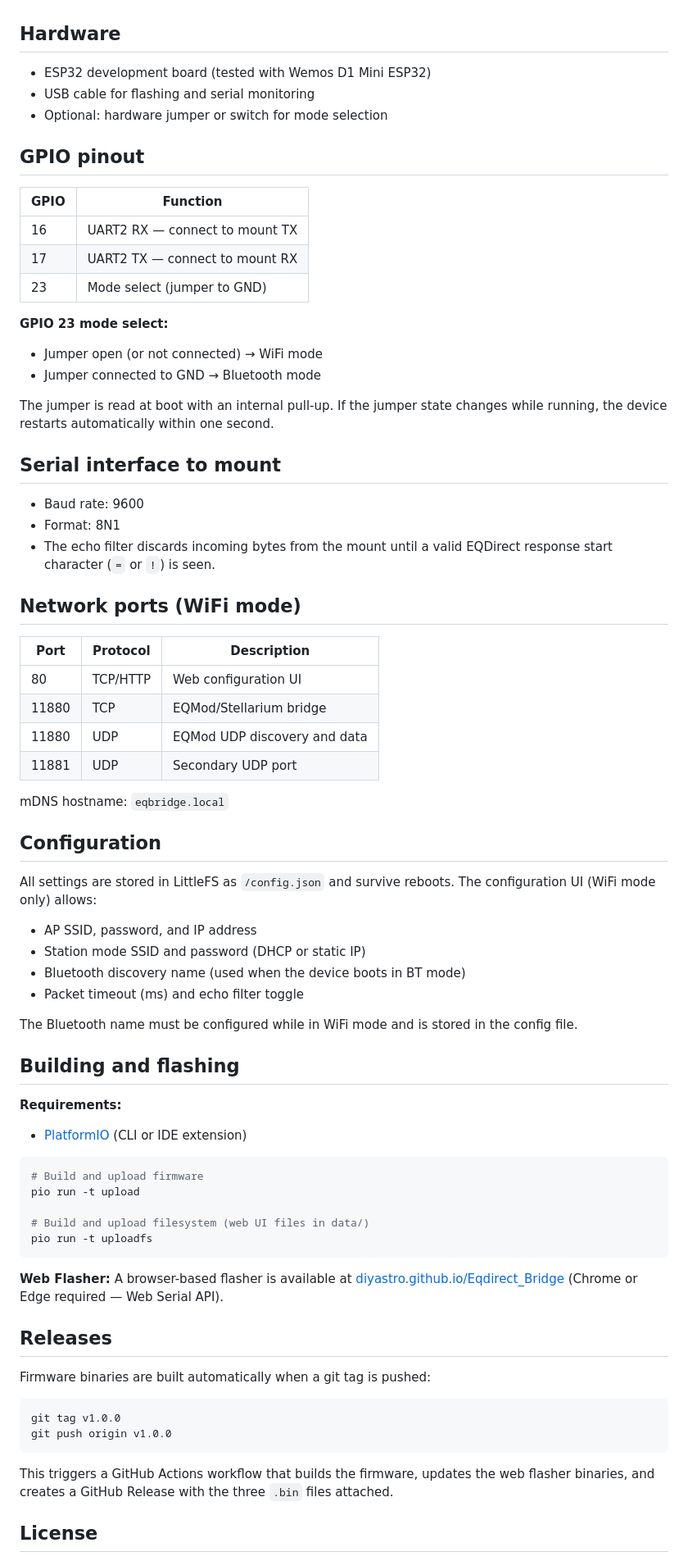
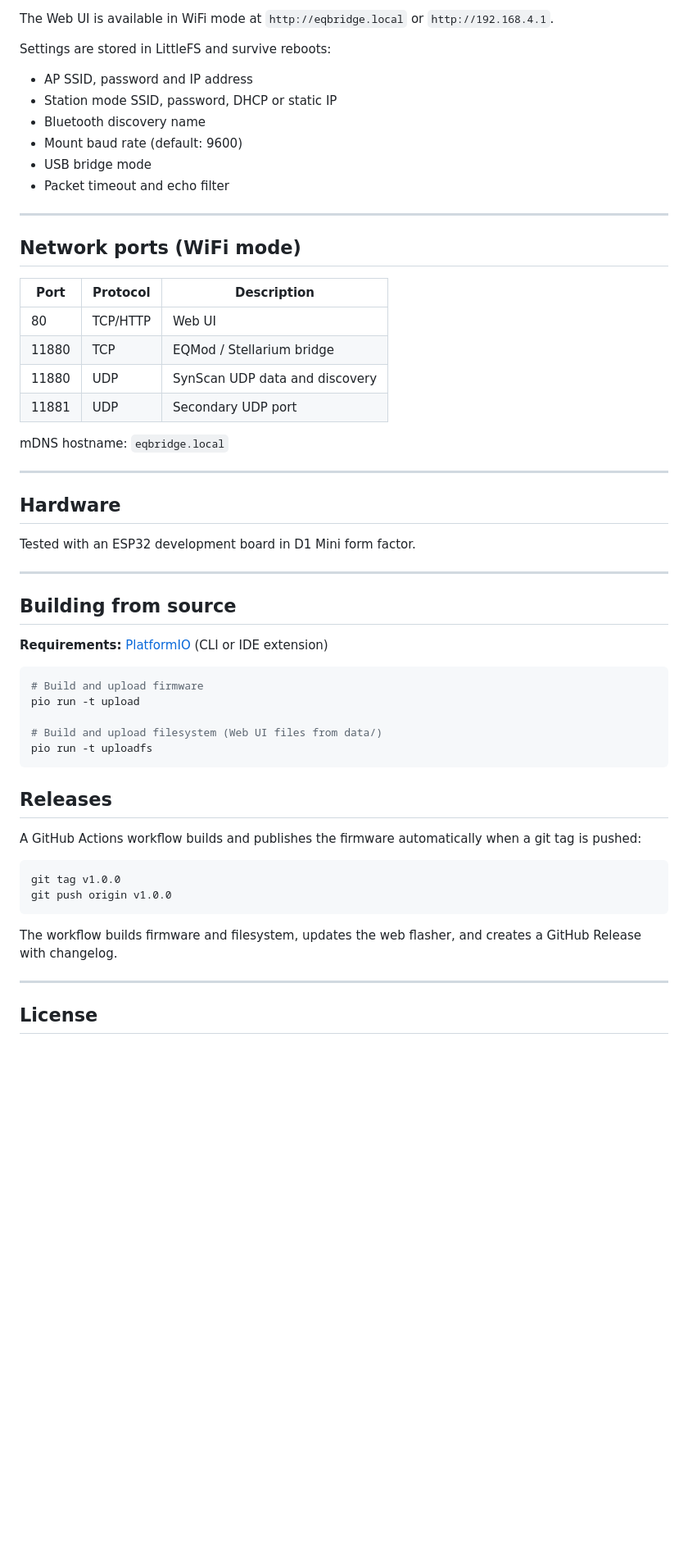
Before and after one commit to DIYAstro/Eqdirect_Bridge, a Markdown page: README.md, the part around the change printed below. Shown: that part at 82% size. Drawn GitHub-style; blank space fills up the shorter version.

Commit message:
docs: restructure README, web flasher and wiring first

````diff
--- a/README.md
+++ b/README.md
@@ -11,78 +76,59 @@ The mode is determined at boot by a hardware jumper and cannot be changed in sof
+The Web UI is available in WiFi mode at `http://eqbridge.local` or `http://192.168.4.1`.
+
+Settings are stored in LittleFS and survive reboots:
+
+- AP SSID, password and IP address
+- Station mode SSID, password, DHCP or static IP
+- Bluetooth discovery name
+- Mount baud rate (default: 9600)
+- USB bridge mode
+- Packet timeout and echo filter
+
+---
+
+## Network ports (WiFi mode)
+
+| Port  | Protocol | Description |
+|-------|----------|-------------|
+| 80    | TCP/HTTP | Web UI |
+| 11880 | TCP      | EQMod / Stellarium bridge |
+| 11880 | UDP      | SynScan UDP data and discovery |
+| 11881 | UDP      | Secondary UDP port |
+
+mDNS hostname: `eqbridge.local`
+
+---
 
 ## Hardware
 
-- ESP32 development board (tested with Wemos D1 Mini ESP32)
-- USB cable for flashing and serial monitoring
-- Optional: hardware jumper or switch for mode selection
+Tested with an ESP32 development board in D1 Mini form factor.
 
-## GPIO pinout
+---
 
-| GPIO | Function |
-|------|----------|
-| 16   | UART2 RX — connect to mount TX |
-| 17   | UART2 TX — connect to mount RX |
-| 23   | Mode select (jumper to GND) |
+## Building from source
 
-**GPIO 23 mode select:**
-- Jumper open (or not connected) → WiFi mode
-- Jumper connected to GND → Bluetooth mode
-
-The jumper is read at boot with an internal pull-up. If the jumper state changes while running, the device restarts automatically within one second.
-
-## Serial interface to mount
-
-- Baud rate: 9600
-- Format: 8N1
-- The echo filter discards incoming bytes from the mount until a valid EQDirect response start character (`=` or `!`) is seen.
-
-## Network ports (WiFi mode)
-
-| Port | Protocol | Description |
-|------|----------|-------------|
-| 80   | TCP/HTTP | Web configuration UI |
-| 11880 | TCP | EQMod/Stellarium bridge |
-| 11880 | UDP | EQMod UDP discovery and data |
-| 11881 | UDP | Secondary UDP port |
-
-mDNS hostname: `eqbridge.local`
-
-## Configuration
-
-All settings are stored in LittleFS as `/config.json` and survive reboots. The configuration UI (WiFi mode only) allows:
-
-- AP SSID, password, and IP address
-- Station mode SSID and password (DHCP or static IP)
-- Bluetooth discovery name (used when the device boots in BT mode)
-- Packet timeout (ms) and echo filter toggle
-
-The Bluetooth name must be configured while in WiFi mode and is stored in the config file.
-
-## Building and flashing
-
-**Requirements:**
-- [PlatformIO](https://platformio.org/) (CLI or IDE extension)
+**Requirements:** [PlatformIO](https://platformio.org/) (CLI or IDE extension)
 
 ```bash
 # Build and upload firmware
 pio run -t upload
 
-# Build and upload filesystem (web UI files in data/)
+# Build and upload filesystem (Web UI files from data/)
 pio run -t uploadfs
 ```
 
-**Web Flasher:**
-A browser-based flasher is available at [diyastro.github.io/Eqdirect_Bridge](https://diyastro.github.io/Eqdirect_Bridge/) (Chrome or Edge required — Web Serial API).
-
 ## Releases
 
-Firmware binaries are built automatically when a git tag is pushed:
+A GitHub Actions workflow builds and publishes the firmware automatically when a git tag is pushed:
 
 ```bash
 git tag v1.0.0
 git push origin v1.0.0
 ```
 
-This triggers a GitHub Actions workflow that builds the firmware, updates the web flasher binaries, and creates a GitHub Release with the three `.bin` files attached.
+The workflow builds firmware and filesystem, updates the web flasher, and creates a GitHub Release with changelog.
+
+---
 
 ## License
 
````
Also changed, not shown: other parts of README.md (+70 -11 lines).
